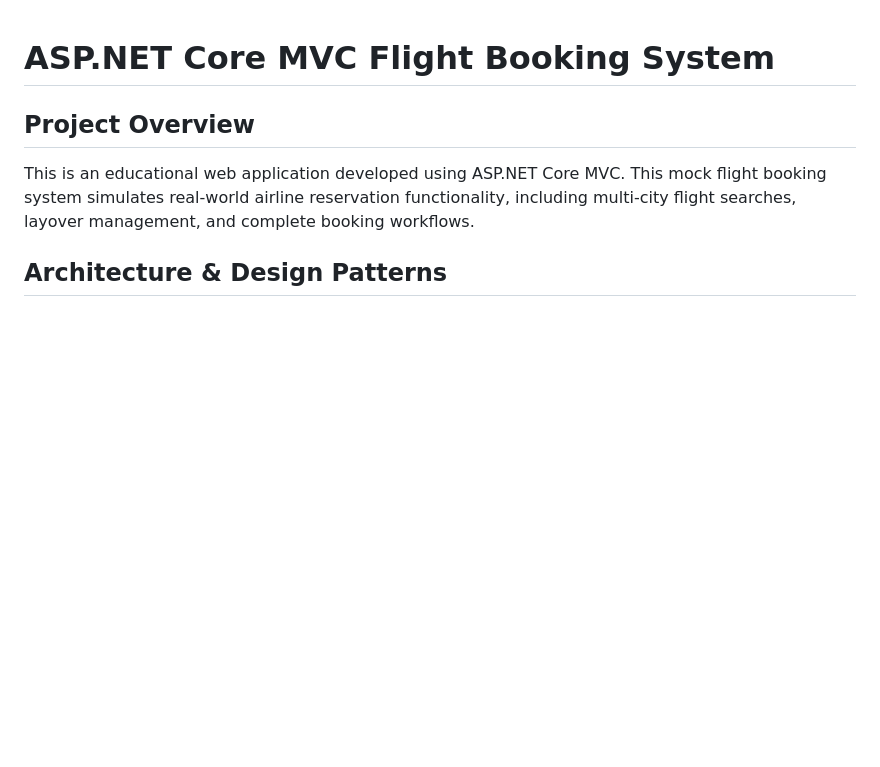
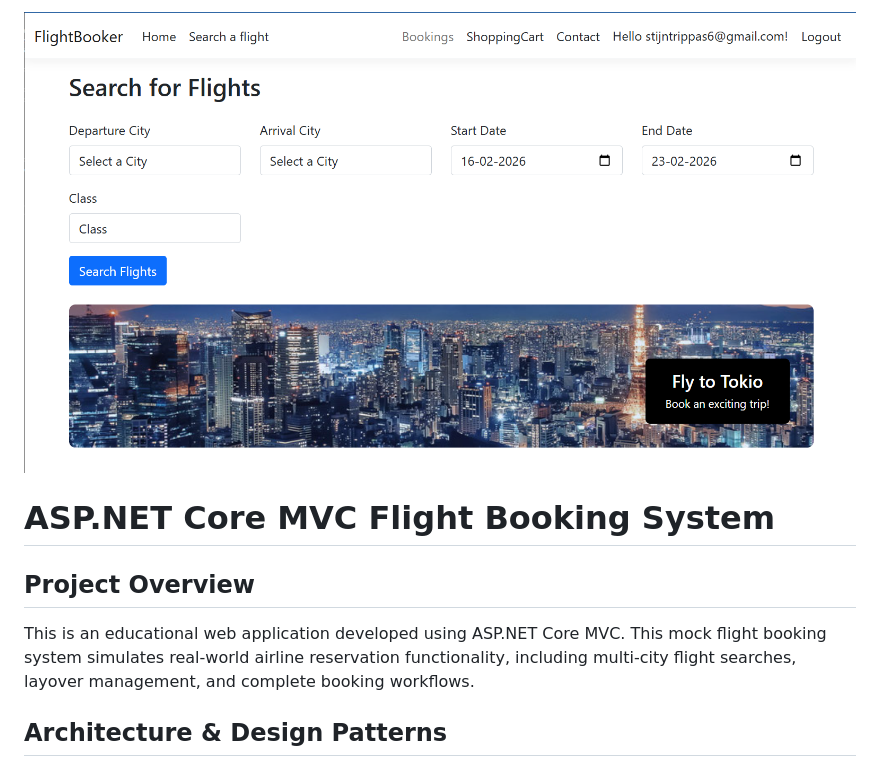
Before and after one commit to TrippasStijnGH/FlightBookerOpen, a Markdown page: README.md, the part around one of its changes. Drawn GitHub-style; blank space fills up the shorter version.

Commit message:
Add local screenshot of search page
Added a local screenshot of the search page to the README.

```diff
--- a/README.md
+++ b/README.md
@@ -1,3 +1,5 @@
+![Search page](DisplayGifs/Search.png)
+
 # ASP.NET Core MVC Flight Booking System
 
 ## Project Overview
```
Also changed, not shown: other parts of README.md (+0 -2 lines).
